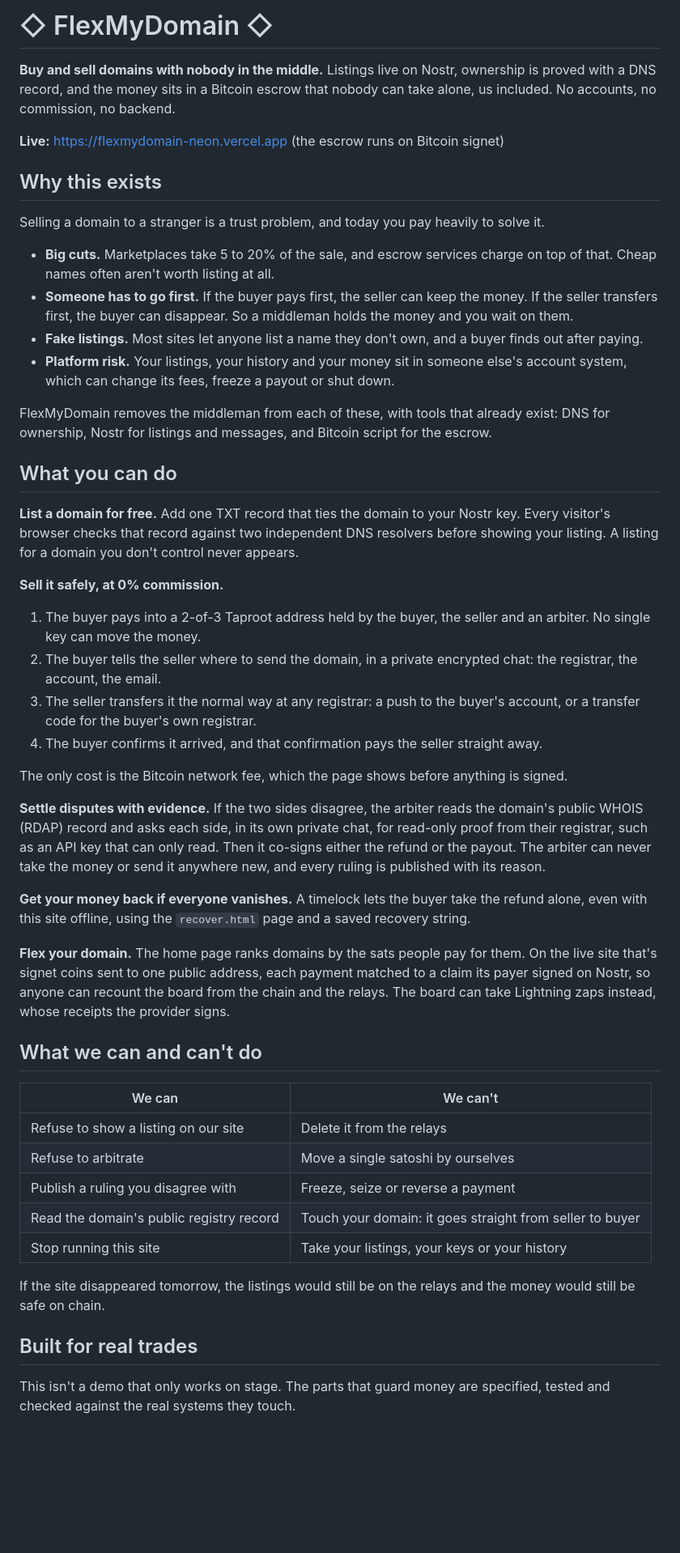
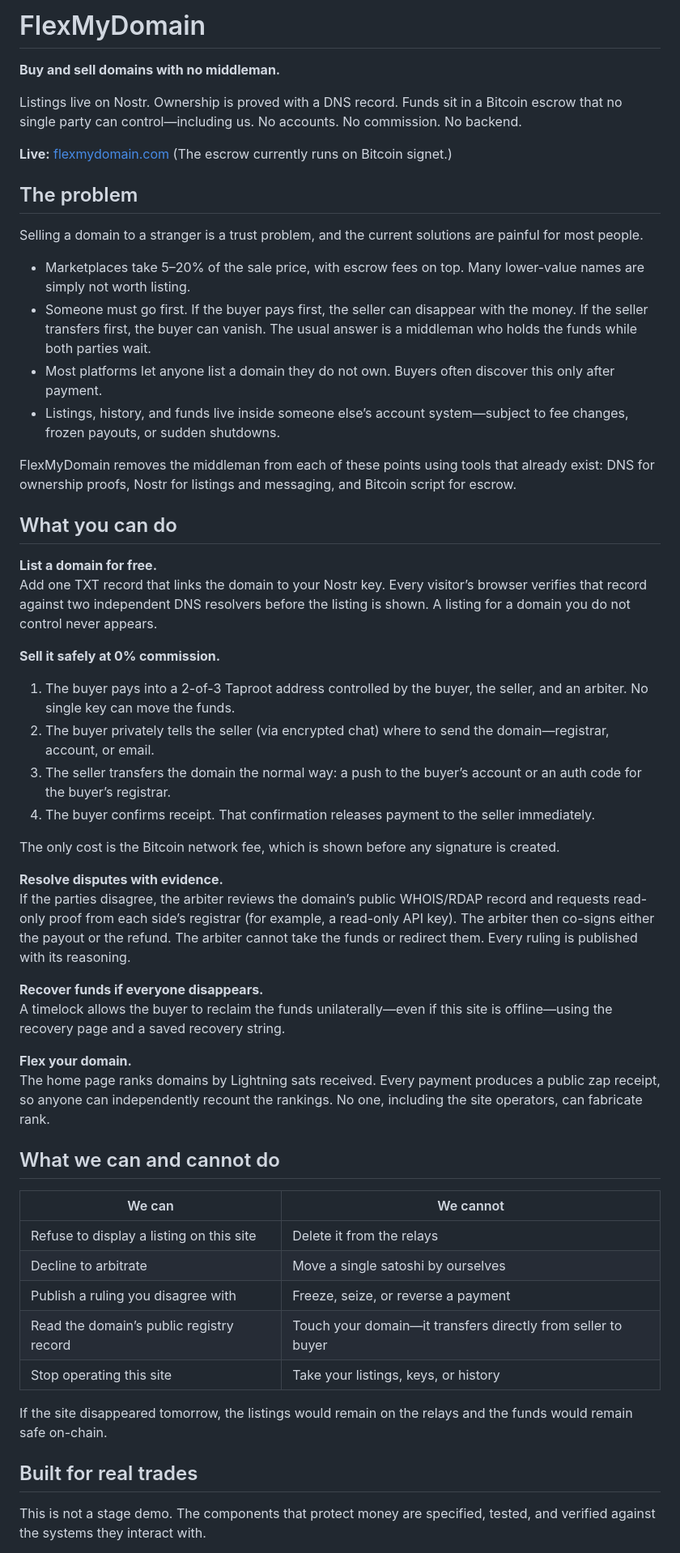
Before and after one commit to Anshumancanrock/flexmydomain, a Markdown page: README.md, the part around one of its changes. Shown at 81% size. Drawn GitHub-style; blank space fills up the shorter version.

Commit message:
Revise README for clarity and conciseness
Updated README to improve clarity and conciseness, revised sections on the problem, features, and architecture.

```diff
--- a/README.md
+++ b/README.md
@@ -1,83 +1,59 @@
-#    ◇ FlexMyDomain ◇
+# FlexMyDomain
 
-**Buy and sell domains with nobody in the middle.** Listings live on Nostr,
-ownership is proved with a DNS record, and the money sits in a Bitcoin escrow
-that nobody can take alone, us included. No accounts, no commission, no backend.
+**Buy and sell domains with no middleman.**
 
-**Live:** https://flexmydomain-neon.vercel.app (the escrow runs on Bitcoin signet)
+Listings live on Nostr. Ownership is proved with a DNS record. Funds sit in a Bitcoin escrow that no single party can control—including us. No accounts. No commission. No backend.
 
-## Why this exists
+**Live:** [flexmydomain.com](https://flexmydomain-neon.vercel.app)
+(The escrow currently runs on Bitcoin signet.)
 
-Selling a domain to a stranger is a trust problem, and today you pay heavily to
-solve it.
+## The problem
 
-- **Big cuts.** Marketplaces take 5 to 20% of the sale, and escrow services
-  charge on top of that. Cheap names often aren't worth listing at all.
-- **Someone has to go first.** If the buyer pays first, the seller can keep the
-  money. If the seller transfers first, the buyer can disappear. So a middleman
-  holds the money and you wait on them.
-- **Fake listings.** Most sites let anyone list a name they don't own, and a
-  buyer finds out after paying.
-- **Platform risk.** Your listings, your history and your money sit in someone
-  else's account system, which can change its fees, freeze a payout or shut down.
+Selling a domain to a stranger is a trust problem, and the current solutions are painful for most people.
 
-FlexMyDomain removes the middleman from each of these, with tools that already
-exist: DNS for ownership, Nostr for listings and messages, and Bitcoin script for
-the escrow.
+- Marketplaces take 5–20% of the sale price, with escrow fees on top. Many lower-value names are simply not worth listing.
+- Someone must go first. If the buyer pays first, the seller can disappear with the money. If the seller transfers first, the buyer can vanish. The usual answer is a middleman who holds the funds while both parties wait.
+- Most platforms let anyone list a domain they do not own. Buyers often discover this only after payment.
+- Listings, history, and funds live inside someone else’s account system—subject to fee changes, frozen payouts, or sudden shutdowns.
+
+FlexMyDomain removes the middleman from each of these points using tools that already exist: DNS for ownership proofs, Nostr for listings and messaging, and Bitcoin script for escrow.
 
 ## What you can do
 
-**List a domain for free.** Add one TXT record that ties the domain to your Nostr
-key. Every visitor's browser checks that record against two independent DNS
-resolvers before showing your listing. A listing for a domain you don't control
-never appears.
+**List a domain for free.**
+Add one TXT record that links the domain to your Nostr key. Every visitor’s browser verifies that record against two independent DNS resolvers before the listing is shown. A listing for a domain you do not control never appears.
 
-**Sell it safely, at 0% commission.**
+**Sell it safely at 0% commission.**
 
-1. The buyer pays into a 2-of-3 Taproot address held by the buyer, the seller
-   and an arbiter. No single key can move the money.
-2. The buyer tells the seller where to send the domain, in a private encrypted
-   chat: the registrar, the account, the email.
-3. The seller transfers it the normal way at any registrar: a push to the
-   buyer's account, or a transfer code for the buyer's own registrar.
-4. The buyer confirms it arrived, and that confirmation pays the seller straight
-   away.
+1. The buyer pays into a 2-of-3 Taproot address controlled by the buyer, the seller, and an arbiter. No single key can move the funds.
+2. The buyer privately tells the seller (via encrypted chat) where to send the domain—registrar, account, or email.
+3. The seller transfers the domain the normal way: a push to the buyer’s account or an auth code for the buyer’s registrar.
+4. The buyer confirms receipt. That confirmation releases payment to the seller immediately.
 
-The only cost is the Bitcoin network fee, which the page shows before anything
-is signed.
+The only cost is the Bitcoin network fee, which is shown before any signature is created.
 
-**Settle disputes with evidence.** If the two sides disagree, the arbiter reads
-the domain's public WHOIS (RDAP) record and asks each side, in its own private
-chat, for read-only proof from their registrar, such as an API key that can only
-read. Then it co-signs either the refund or the payout. The arbiter can never
-take the money or send it anywhere new, and every ruling is published with its
-reason.
+**Resolve disputes with evidence.**
+If the parties disagree, the arbiter reviews the domain’s public WHOIS/RDAP record and requests read-only proof from each side’s registrar (for example, a read-only API key). The arbiter then co-signs either the payout or the refund. The arbiter cannot take the funds or redirect them. Every ruling is published with its reasoning.
 
-**Get your money back if everyone vanishes.** A timelock lets the buyer take the
-refund alone, even with this site offline, using the `recover.html` page and a
-saved recovery string.
+**Recover funds if everyone disappears.**
+A timelock allows the buyer to reclaim the funds unilaterally—even if this site is offline—using the recovery page and a saved recovery string.
 
-**Flex your domain.** The home page ranks domains by the sats people pay for
-them. On the live site that's signet coins sent to one public address, each
-payment matched to a claim its payer signed on Nostr, so anyone can recount the
-board from the chain and the relays. The board can take Lightning zaps instead,
-whose receipts the provider signs.
+**Flex your domain.**
+The home page ranks domains by Lightning sats received. Every payment produces a public zap receipt, so anyone can independently recount the rankings. No one, including the site operators, can fabricate rank.
 
-## What we can and can't do
+## What we can and cannot do
 
-| We can | We can't |
-|---|---|
-| Refuse to show a listing on our site | Delete it from the relays |
-| Refuse to arbitrate | Move a single satoshi by ourselves |
-| Publish a ruling you disagree with | Freeze, seize or reverse a payment |
-| Read the domain's public registry record | Touch your domain: it goes straight from seller to buyer |
-| Stop running this site | Take your listings, your keys or your history |
+| We can                                      | We cannot                                              |
+|---------------------------------------------|--------------------------------------------------------|
+| Refuse to display a listing on this site    | Delete it from the relays                              |
+| Decline to arbitrate                        | Move a single satoshi by ourselves                     |
+| Publish a ruling you disagree with          | Freeze, seize, or reverse a payment                    |
+| Read the domain’s public registry record    | Touch your domain—it transfers directly from seller to buyer |
+| Stop operating this site                    | Take your listings, keys, or history                   |
 
-If the site disappeared tomorrow, the listings would still be on the relays and
-the money would still be safe on chain.
+If the site disappeared tomorrow, the listings would remain on the relays and the funds would remain safe on-chain.
 
 ## Built for real trades
 
-This isn't a demo that only works on stage. The parts that guard money are
-specified, tested and checked against the real systems they touch.
+This is not a stage demo. The components that protect money are specified, tested, and verified against the systems they interact with.
 
```
Also changed, not shown: other parts of README.md (+14 -132 lines).
